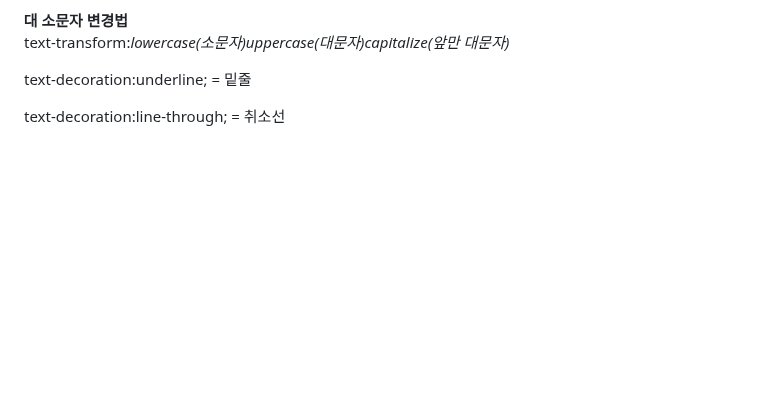
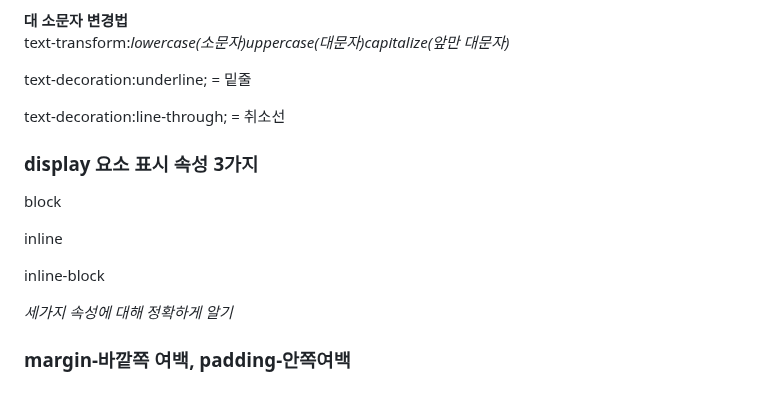
Before and after one commit to kimdoyeon7/html_study, a Markdown page: README.md, the part around one of its changes. Rendered like a GitHub page; blank space fills up the shorter version.

```diff
--- a/README.md
+++ b/README.md
@@ -650,3 +650,9 @@ font-family , font-size , line-height(행간,양수), letter-spacing(자간,음
 </p>
 <p>text-decoration:underline; = 밑줄</p>
 <p>text-decoration:line-through; = 취소선</p>
+<h3>display 요소 표시 속성 3가지</h3>
+<p>block</p>
+<p>inline</p>
+<p>inline-block</p>
+<p><em>세가지 속성에 대해 정확하게 알기</em></p>
+<h3>margin-바깥쪽 여백, padding-안쪽여백</h3>
```
Also changed, not shown: other parts of README.md (+1 -1 lines).
